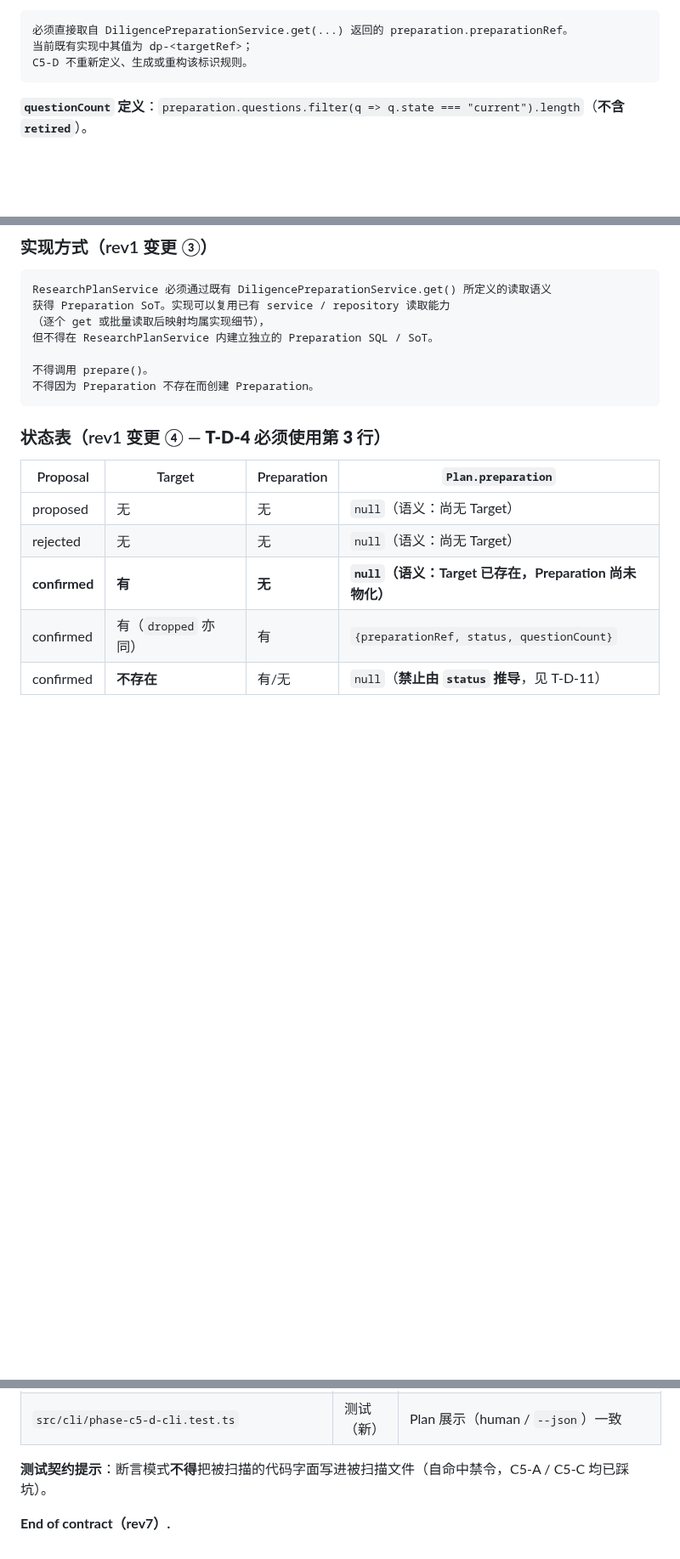
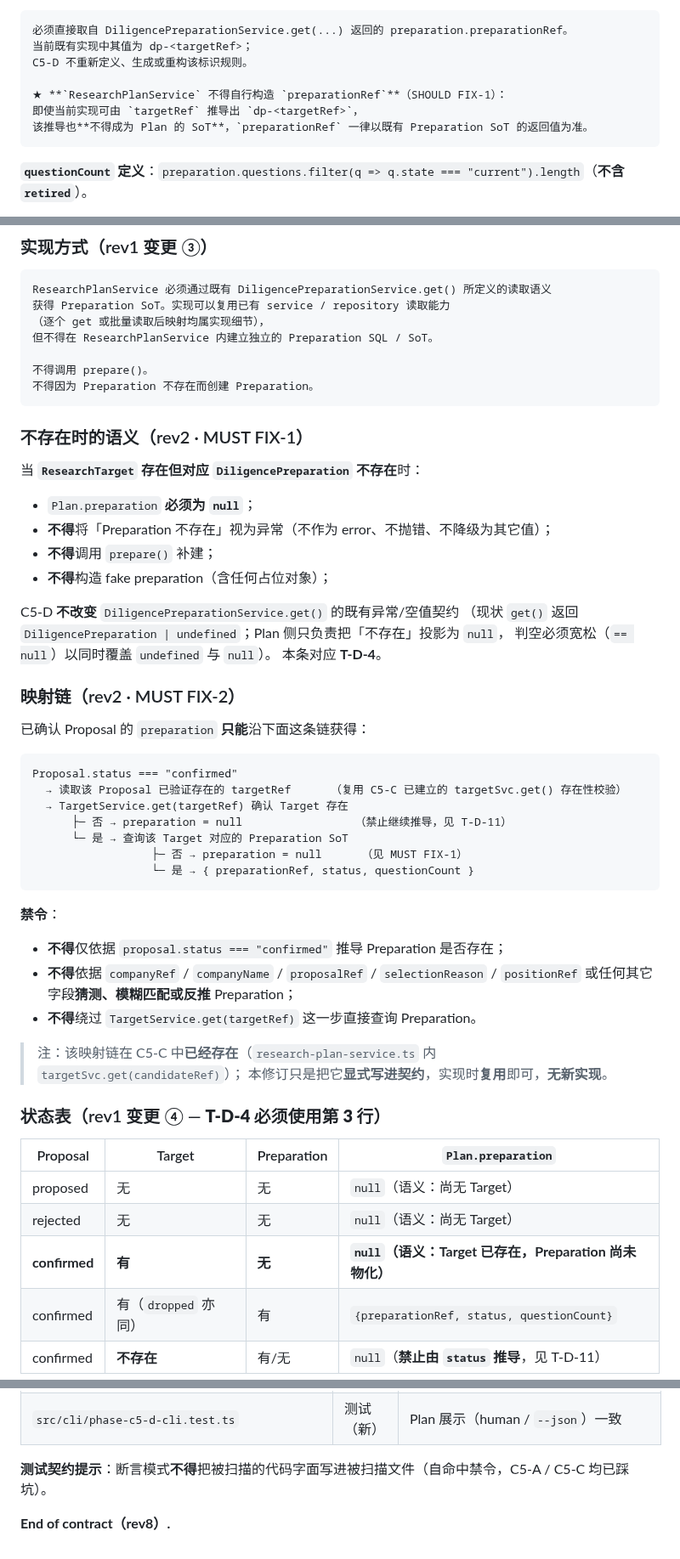
Before and after one commit to bufan528/tiancha, a Markdown page: docs/phaseC/c5-implementation-contract.md, 3 parts joined by grey strips. Shown at 85% size. Drawn GitHub-style; blank space fills up the shorter version.

Commit message:
docs: revise Phase C5-D contract to rev2 (section 21)
Final Lock review amendments. No scope change: no new capability, no schema, no migration, no CLI verb, no company-level Knowledge.

MUST FIX-1: when the ResearchTarget exists but its DiligencePreparation does not, the plan must project preparation as null - not an exception, no prepare() back-fill, no fabricated placeholder; C5-D does not alter the existing get() exception or empty-value semantics (currently returns undefined, so the null check must be loose). Maps to T-D-4.

MUST FIX-2: an explicit mapping chain for a confirmed proposal - status confirmed, then the verified targetRef, then TargetService.get(targetRef), then the preparation SoT - with three prohibitions: never infer a preparation from status alone, never guess or fuzzy-match one from companyRef / companyName / proposalRef / selectionReason / positionRef, and never bypass the target existence check. The chain already exists in C5-C, so this only records it.

SHOULD FIX-1: the plan must not construct preparationRef itself even though dp-<targetRef> is derivable today. SHOULD FIX-2: the numbering convention - this section is rev2 while the document-wide contract revision becomes rev8, since the file content changed.

Numbering: section revision is rev2, document revision is rev8. Boundary: documentation only. Implementation is not authorized; the remote is untouched.

````diff
--- a/docs/phaseC/c5-implementation-contract.md
+++ b/docs/phaseC/c5-implementation-contract.md
@@ -1159,6 +1165,10 @@ preparation:
 必须直接取自 DiligencePreparationService.get(...) 返回的 preparation.preparationRef。
 当前既有实现中其值为 dp-<targetRef>；
 C5-D 不重新定义、生成或重构该标识规则。
+
+★ **`ResearchPlanService` 不得自行构造 `preparationRef`**（SHOULD FIX-1）：
+即使当前实现可由 `targetRef` 推导出 `dp-<targetRef>`，
+该推导也**不得成为 Plan 的 SoT**，`preparationRef` 一律以既有 Preparation SoT 的返回值为准。
 ```
 
 **`questionCount` 定义**：`preparation.questions.filter(q => q.state === "current").length`（**不含 `retired`**）。
@@ -1187,6 +1197,44 @@ ResearchPlanService 必须通过既有 DiligencePreparationService.get() 所定
 不得调用 prepare()。
 不得因为 Preparation 不存在而创建 Preparation。
 ```
+
+### 不存在时的语义（rev2 · MUST FIX-1）
+
+当 **`ResearchTarget` 存在但对应 `DiligencePreparation` 不存在**时：
+
+- `Plan.preparation` **必须为 `null`**；
+- **不得**将「Preparation 不存在」视为异常（不作为 error、不抛错、不降级为其它值）；
+- **不得**调用 `prepare()` 补建；
+- **不得**构造 fake preparation（含任何占位对象）；
+
+C5-D **不改变** `DiligencePreparationService.get()` 的既有异常/空值契约
+（现状 `get()` 返回 `DiligencePreparation | undefined`；Plan 侧只负责把「不存在」投影为 `null`，
+判空必须宽松（`== null`）以同时覆盖 `undefined` 与 `null`）。
+本条对应 **T-D-4**。
+
+### 映射链（rev2 · MUST FIX-2）
+
+已确认 Proposal 的 `preparation` **只能**沿下面这条链获得：
+
+```
+Proposal.status === "confirmed"
+  → 读取该 Proposal 已验证存在的 targetRef      （复用 C5-C 已建立的 targetSvc.get() 存在性校验）
+  → TargetService.get(targetRef) 确认 Target 存在
+      ├─ 否 → preparation = null                 （禁止继续推导，见 T-D-11）
+      └─ 是 → 查询该 Target 对应的 Preparation SoT
+                  ├─ 否 → preparation = null      （见 MUST FIX-1）
+                  └─ 是 → { preparationRef, status, questionCount }
+```
+
+**禁令**：
+
+- **不得**仅依据 `proposal.status === "confirmed"` 推导 Preparation 是否存在；
+- **不得**依据 `companyRef` / `companyName` / `proposalRef` / `selectionReason` / `positionRef`
+  或任何其它字段**猜测、模糊匹配或反推** Preparation；
+- **不得**绕过 `TargetService.get(targetRef)` 这一步直接查询 Preparation。
+
+> 注：该映射链在 C5-C 中**已经存在**（`research-plan-service.ts` 内 `targetSvc.get(candidateRef)`）；
+> 本修订只是把它**显式写进契约**，实现时**复用**即可，**无新实现**。
 
 ### 状态表（rev1 变更 ④ — **T-D-4 必须使用第 3 行**）
 
@@ -1299,4 +1347,4 @@ R10  ★ ResearchPlan.build() 不得触发 prepare() 或任何写操作
 
 **测试契约提示**：断言模式**不得**把被扫描的代码字面写进被扫描文件（自命中禁令，C5-A / C5-C 均已踩坑）。
 
-**End of contract（rev7）.**
+**End of contract（rev8）.**
````
Also changed, not shown: other parts of docs/phaseC/c5-implementation-contract.md (+10 -4 lines).
